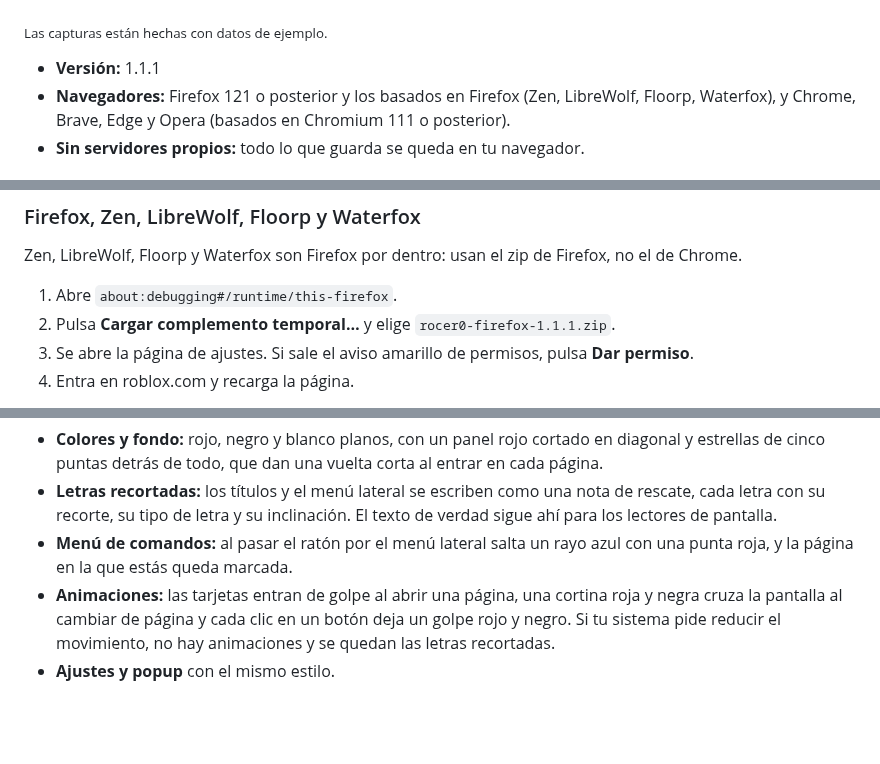
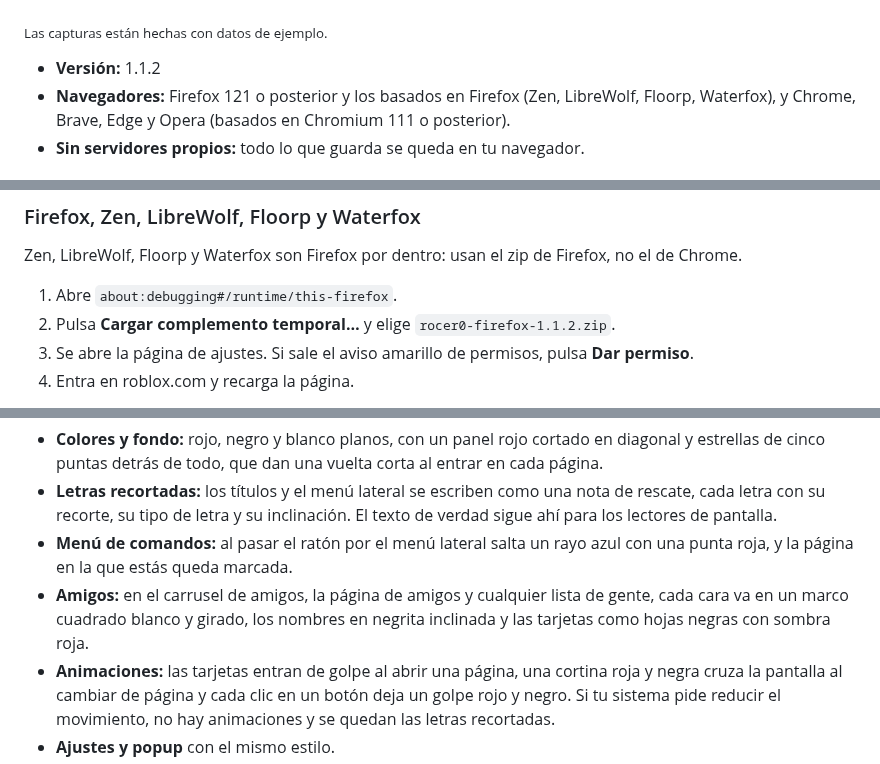
Before and after one commit to marieteffk/RoCer0, a Markdown page: README.md, 3 parts joined by grey strips. GitHub-like rendering; blank space fills up the shorter version.

```diff
--- a/README.md
+++ b/README.md
@@ -8,7 +8,7 @@
 
 <sub>Las capturas están hechas con datos de ejemplo.</sub>
 
-- **Versión:** 1.1.1
+- **Versión:** 1.1.2
 - **Navegadores:** Firefox 121 o posterior y los basados en Firefox (Zen, LibreWolf, Floorp, Waterfox), y Chrome, Brave, Edge y Opera (basados en Chromium 111 o posterior).
 - **Sin servidores propios:** todo lo que guarda se queda en tu navegador.
 
@@ -50,7 +50,7 @@ La extensión se queda instalada aunque cierres el navegador. Si algún día lo
 Zen, LibreWolf, Floorp y Waterfox son Firefox por dentro: usan el zip de Firefox, no el de Chrome.
 
 1. Abre `about:debugging#/runtime/this-firefox`.
-2. Pulsa **Cargar complemento temporal…** y elige `rocer0-firefox-1.1.1.zip`.
+2. Pulsa **Cargar complemento temporal…** y elige `rocer0-firefox-1.1.2.zip`.
 3. Se abre la página de ajustes. Si sale el aviso amarillo de permisos, pulsa **Dar permiso**.
 4. Entra en roblox.com y recarga la página.
 
@@ -116,6 +125,7 @@ Las funciones están agrupadas igual que en el menú de los ajustes.
 - **Colores y fondo:** rojo, negro y blanco planos, con un panel rojo cortado en diagonal y estrellas de cinco puntas detrás de todo, que dan una vuelta corta al entrar en cada página.
 - **Letras recortadas:** los títulos y el menú lateral se escriben como una nota de rescate, cada letra con su recorte, su tipo de letra y su inclinación. El texto de verdad sigue ahí para los lectores de pantalla.
 - **Menú de comandos:** al pasar el ratón por el menú lateral salta un rayo azul con una punta roja, y la página en la que estás queda marcada.
+- **Amigos:** en el carrusel de amigos, la página de amigos y cualquier lista de gente, cada cara va en un marco cuadrado blanco y girado, los nombres en negrita inclinada y las tarjetas como hojas negras con sombra roja.
 - **Animaciones:** las tarjetas entran de golpe al abrir una página, una cortina roja y negra cruza la pantalla al cambiar de página y cada clic en un botón deja un golpe rojo y negro. Si tu sistema pide reducir el movimiento, no hay animaciones y se quedan las letras recortadas.
 - **Ajustes y popup** con el mismo estilo.
 
```
Also changed, not shown: other parts of README.md (+14 -3 lines), capturas/daniel-amigos.png (added), capturas/daniel-perfil.png (added), 10 other files.
